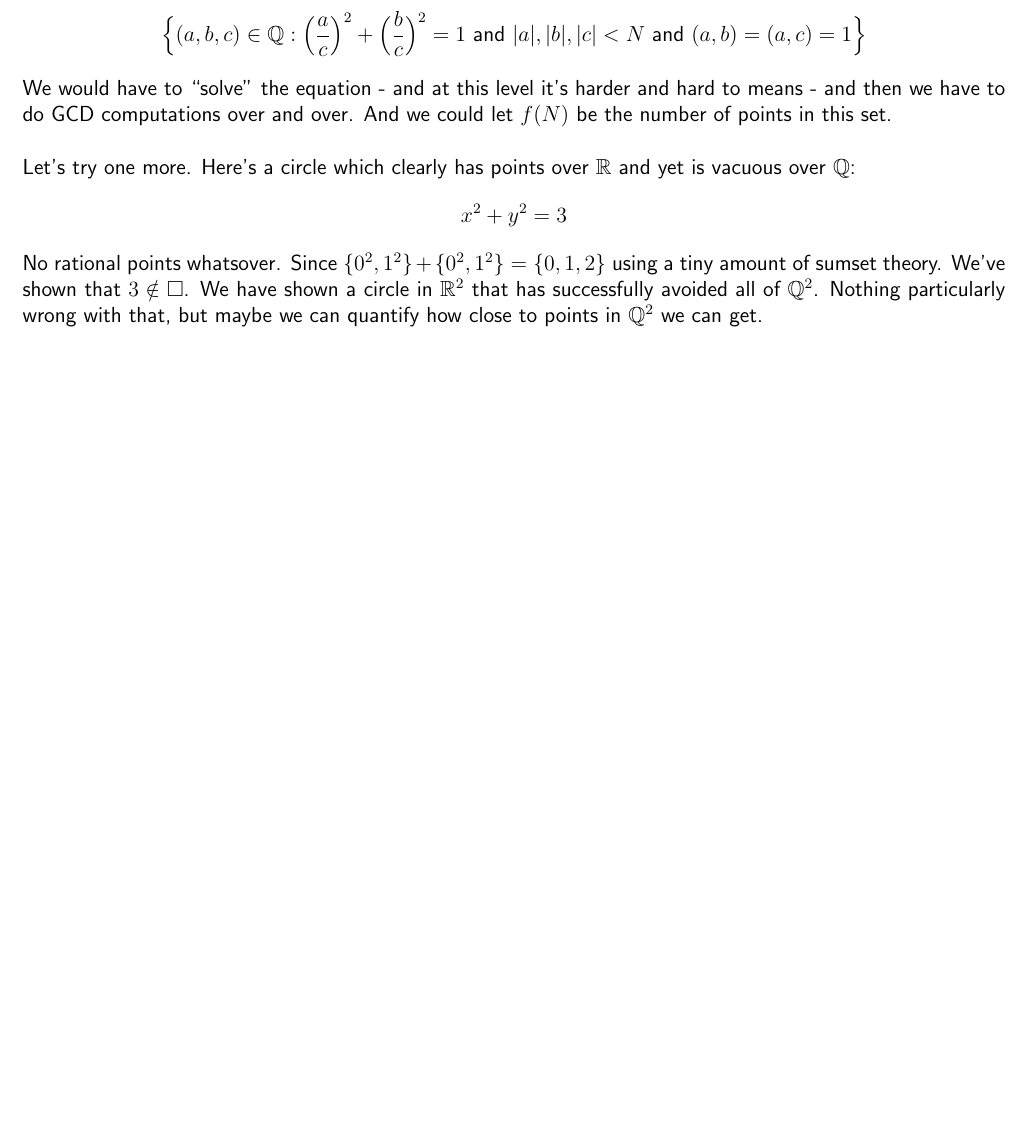
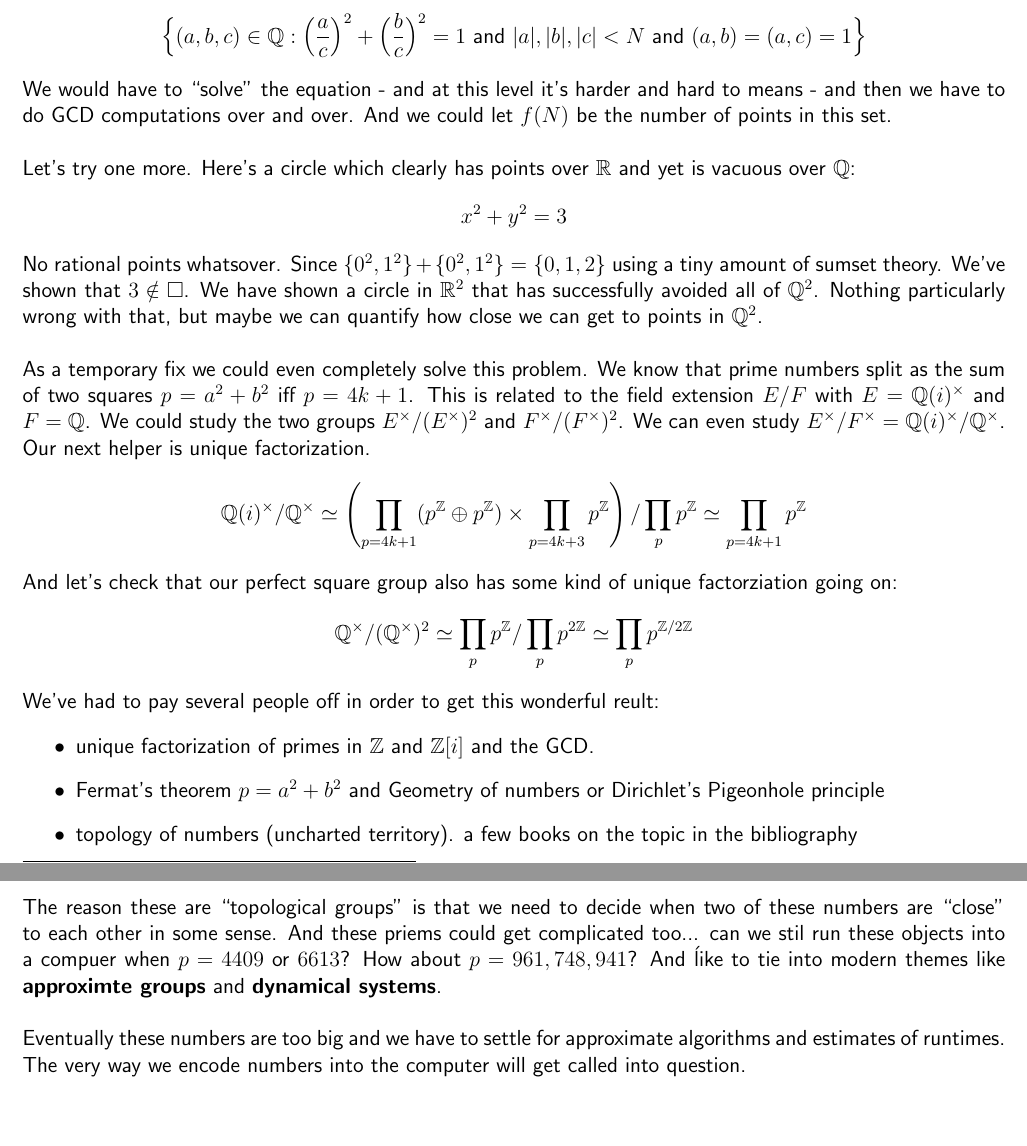
Before and after one commit to mango314/math-blog, a LaTeX document (2018/122718-LCA.tex): part of page 2 of 2 before the commit and two parts of pages 2 and 3 of 3 after it, the two joined at a grey line, cut so that both start at the same text, the shorter picture padded with empty space. Compiled offline with pdfLaTeX.

Commit message:
mention topology

```diff
--- a/2018/122718-LCA.tex
+++ b/2018/122718-LCA.tex
@@ -49,8 +49,19 @@ $$ \Big\{ (a,b,c) \in \mathbb{Q} : \Big( \frac{a}{c}\Big)^2 + \Big(\frac{b}{c}\B
 We would have to ``solve" the equation - and at this level it's harder and hard to means - and then we have to do GCD computations over and over.  And we could let $f(N)$ be the number of points in this set.  \\ \\
 Let's try one more.  Here's a circle which clearly has points over $\mathbb{R}$ and yet is vacuous over $\mathbb{Q}$:
 $$ x^2 + y^2 = 3 $$
-No rational points whatsover.  Since $\{ 0^2, 1^2\} + \{ 0^2 , 1^2 \}  = \{ 0,1,2\}$ using a tiny amount of sumset theory.  We've shown that $3 \notin \square$.  We have shown a circle in $\mathbb{R}^2$ that has successfully avoided all of $\mathbb{Q}^2$.  Nothing particularly wrong with that, but maybe we can quantify how close to points in $\mathbb{Q}^2$ we can get.
-
+No rational points whatsover.  Since $\{ 0^2, 1^2\} + \{ 0^2 , 1^2 \}  = \{ 0,1,2\}$ using a tiny amount of sumset theory.  We've shown that $3 \notin \square$.  We have shown a circle in $\mathbb{R}^2$ that has successfully avoided all of $\mathbb{Q}^2$.  Nothing particularly wrong with that, but maybe we can quantify how close  we can get to points in $\mathbb{Q}^2$. \\ \\
+As a temporary fix we could even completely solve this problem.  We know that prime numbers split as the sum of two squares $p = a^2 + b^2$ iff $p = 4k+1$.  This is related to the field extension $E/F$ with $E = \mathbb{Q}(i)^\times$ and $F = \mathbb{Q}$.  We could study the two groups $E^\times /(E^\times)^2$ and $F^\times/(F^\times)^2$.  We can even study $E^\times / F^\times  = \mathbb{Q}(i)^\times/\mathbb{Q}^\times$.  Our next helper is unique factorization.
+$$ \mathbb{Q}(i)^\times / \mathbb{Q}^\times \simeq
+\left( \prod_{p = 4k+1} (p^\mathbb{Z}\oplus p^\mathbb{Z}) \times \prod_{p = 4k+3} p^\mathbb{Z} \right) / \prod_p p^\mathbb{Z} \simeq \prod_{p = 4k+1} p^\mathbb{Z}$$
+And let's check that our perfect square group also has some kind of unique factorziation going on:
+$$ \mathbb{Q}^\times/(\mathbb{Q}^\times)^2 \simeq \prod_p p^\mathbb{Z} / \prod_p p^{2\mathbb{Z}} \simeq \prod_p p^{\mathbb{Z}/2\mathbb{Z}} $$
+We've had to pay several people off in order to get this wonderful reult:
+\begin{itemize}
+\item unique factorization of primes in $\mathbb{Z}$ and $\mathbb{Z}[i]$ and the GCD.
+\item Fermat's theorem $p = a^2 + b^2$ and Geometry of numbers or Dirichlet's Pigeonhole principle
+\item topology of numbers (uncharted territory).  a few books on the topic in the bibliography
+\end{itemize}
+The reason these are ``topological groups" is that we need to decide when two of these numbers are ``close" to each other in some sense.  And these priems could get complicated too... can we stil run these objects into a compuer when $p = 4409$ or $6613$?  How about $p = 961,748,941$?  And ĺike to tie into modern themes like \textbf{approximte groups} and \textbf{dynamical systems}. \\ \\ Eventually these numbers are too big and we have to settle for approximate algorithms and estimates of runtimes.  The very way we encode numbers into the computer will get called into question.
 \vfill
 \begin{thebibliography}{}
 
```
Also changed, not shown: 2018/122718-LCA.pdf.
